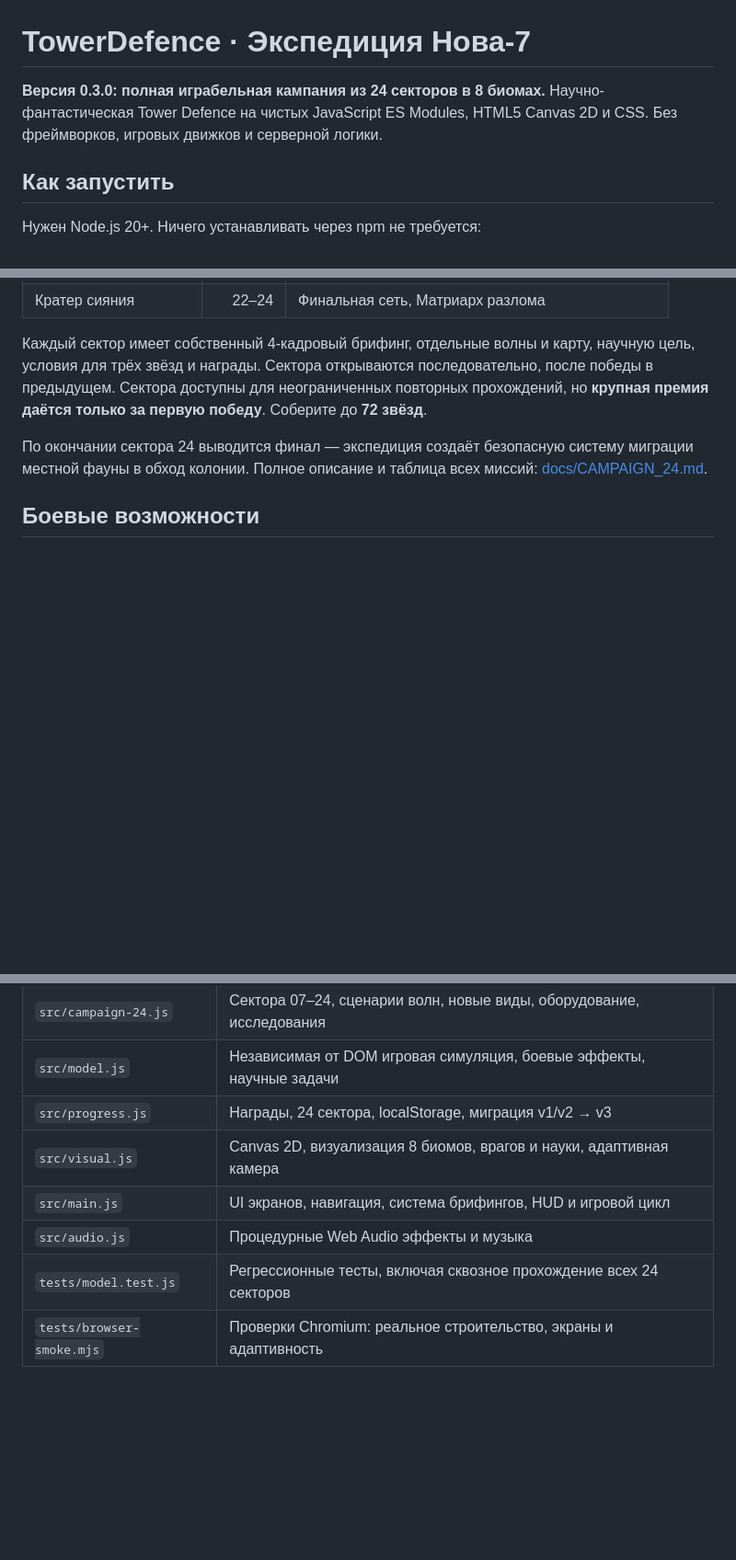
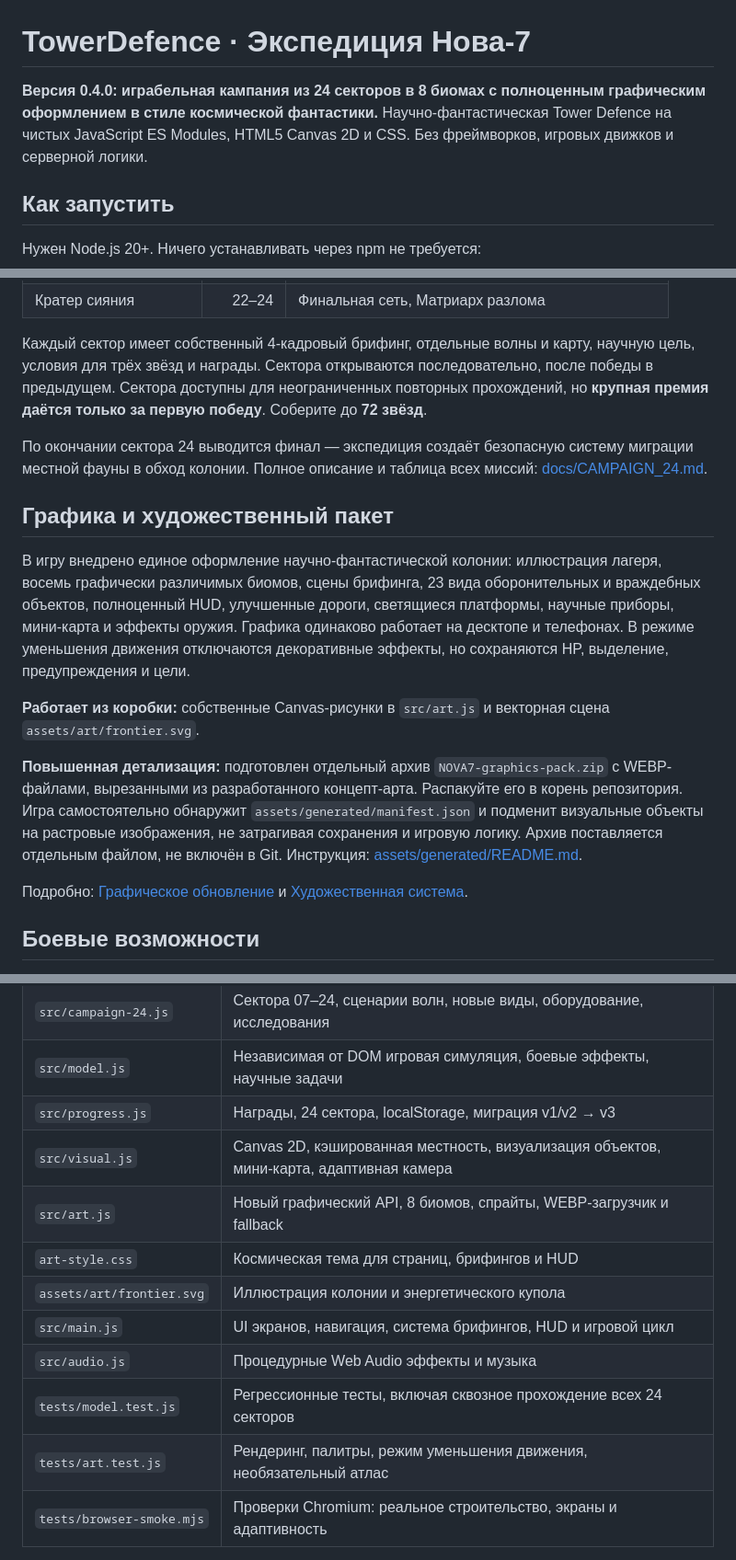
Before and after one commit to akuzn1integrations-lab/TowerDefence, a Markdown page: README.md, 3 parts joined by grey strips. Shown at 92% size. Drawn GitHub-style; blank space fills up the shorter version.

Commit message:
docs(art): update README for 0.4.0 visual release and optional asset pack

```diff
--- a/README.md
+++ b/README.md
@@ -1,6 +1,6 @@
 # TowerDefence · Экспедиция Нова-7
 
-**Версия 0.3.0: полная играбельная кампания из 24 секторов в 8 биомах.** Научно-фантастическая Tower Defence на чистых JavaScript ES Modules, HTML5 Canvas 2D и CSS. Без фреймворков, игровых движков и серверной логики.
+**Версия 0.4.0: играбельная кампания из 24 секторов в 8 биомах с полноценным графическим оформлением в стиле космической фантастики.** Научно-фантастическая Tower Defence на чистых JavaScript ES Modules, HTML5 Canvas 2D и CSS. Без фреймворков, игровых движков и серверной логики.
 
 ## Как запустить
 
@@ -39,6 +39,16 @@ npm run smoke
 
 По окончании сектора 24 выводится финал — экспедиция создаёт безопасную систему миграции местной фауны в обход колонии. Полное описание и таблица всех миссий: [docs/CAMPAIGN_24.md](docs/CAMPAIGN_24.md).
 
+## Графика и художественный пакет
+
+В игру внедрено единое оформление научно-фантастической колонии: иллюстрация лагеря, восемь графически различимых биомов, сцены брифинга, 23 вида оборонительных и враждебных объектов, полноценный HUD, улучшенные дороги, светящиеся платформы, научные приборы, мини-карта и эффекты оружия. Графика одинаково работает на десктопе и телефонах. В режиме уменьшения движения отключаются декоративные эффекты, но сохраняются HP, выделение, предупреждения и цели.
+
+**Работает из коробки:** собственные Canvas-рисунки в `src/art.js` и векторная сцена `assets/art/frontier.svg`.
+
+**Повышенная детализация:** подготовлен отдельный архив `NOVA7-graphics-pack.zip` с WEBP-файлами, вырезанными из разработанного концепт-арта. Распакуйте его в корень репозитория. Игра самостоятельно обнаружит `assets/generated/manifest.json` и подменит визуальные объекты на растровые изображения, не затрагивая сохранения и игровую логику. Архив поставляется отдельным файлом, не включён в Git. Инструкция: [assets/generated/README.md](assets/generated/README.md).
+
+Подробно: [Графическое обновление](docs/GRAPHICS_IMPLEMENTATION.md) и [Художественная система](docs/ART_DIRECTION.md).
+
 ## Боевые возможности
 
 - **6 башен:** кинетическая турель, импульсный излучатель, гаубица «Гром», зенитный пост, крио-маяк, резонансная установка. Каждая имеет три уровня и может продаваться за 60% потраченной полевой энергии.
@@ -69,10 +79,14 @@ npm run smoke
 | `src/campaign-24.js` | Сектора 07–24, сценарии волн, новые виды, оборудование, исследования |
 | `src/model.js` | Независимая от DOM игровая симуляция, боевые эффекты, научные задачи |
 | `src/progress.js` | Награды, 24 сектора, localStorage, миграция v1/v2 → v3 |
-| `src/visual.js` | Canvas 2D, визуализация 8 биомов, врагов и науки, адаптивная камера |
+| `src/visual.js` | Canvas 2D, кэшированная местность, визуализация объектов, мини-карта, адаптивная камера |
+| `src/art.js` | Новый графический API, 8 биомов, спрайты, WEBP-загрузчик и fallback |
+| `art-style.css` | Космическая тема для страниц, брифингов и HUD |
+| `assets/art/frontier.svg` | Иллюстрация колонии и энергетического купола |
 | `src/main.js` | UI экранов, навигация, система брифингов, HUD и игровой цикл |
 | `src/audio.js` | Процедурные Web Audio эффекты и музыка |
 | `tests/model.test.js` | Регрессионные тесты, включая сквозное прохождение всех 24 секторов |
+| `tests/art.test.js` | Рендеринг, палитры, режим уменьшения движения, необязательный атлас |
 | `tests/browser-smoke.mjs` | Проверки Chromium: реальное строительство, экраны и адаптивность |
 
 Сохранения локальные, **без серверной синхронизации**. Ключ хранилища прежний (`towerdefence-nova7-v1`), схема расширена до v3: старые достижения секторов 01–06 сохраняются; после победы в секторе 06 открывается сектор 07. Удаление данных сайта удалит локальное сохранение.
```
Also changed, not shown: other parts of README.md (+1 -1 lines).
